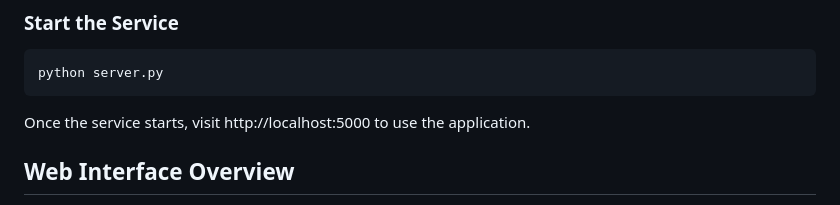
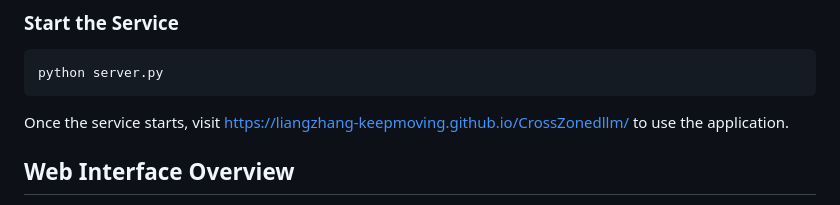
Before and after one commit to liangzhang-keepmoving/CrossZonedllm, a Markdown page: README.md, the part around the change. Rendered like a GitHub page.

````diff
--- a/README.md
+++ b/README.md
@@ -39,7 +39,7 @@ pip install -r requirements.txt
 python server.py
 ```
 
-Once the service starts, visit http://localhost:5000 to use the application.
+Once the service starts, visit https://liangzhang-keepmoving.github.io/CrossZonedllm/ to use the application.
 
 ## Web Interface Overview
 
````
